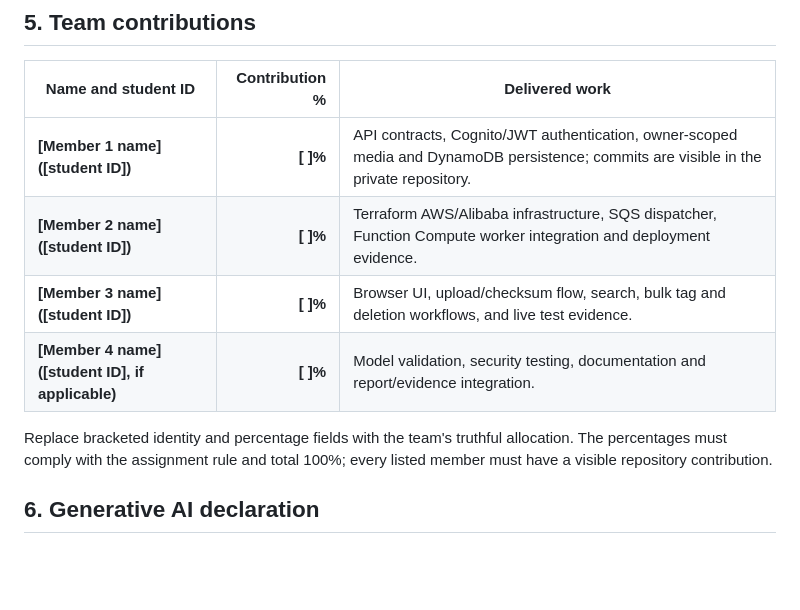
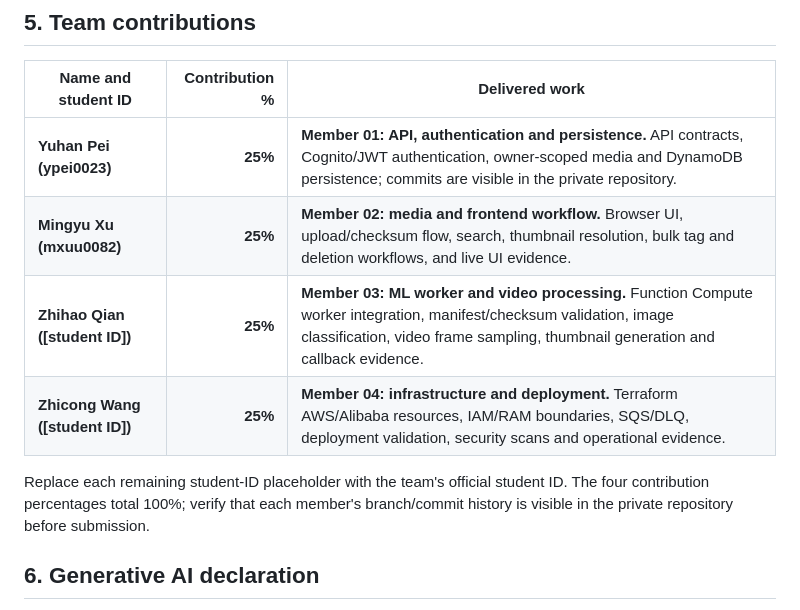
Before and after one commit to Friligun/fit5225-a2-pacificbioarchive, a Markdown page: docs/TEAM_REPORT.md, the part around the change. GitHub-like rendering; blank space fills up the shorter version.

Commit message:
Set team report contributions

```diff
--- a/docs/TEAM_REPORT.md
+++ b/docs/TEAM_REPORT.md
@@ -41,12 +41,12 @@ The deployed AWS region is `ap-southeast-2`; the Alibaba region is `cn-hangzhou`
 
 | Name and student ID | Contribution % | Delivered work |
 |---|---:|---|
-| **[Member 1 name] ([student ID])** | **[ ]%** | API contracts, Cognito/JWT authentication, owner-scoped media and DynamoDB persistence; commits are visible in the private repository. |
-| **[Member 2 name] ([student ID])** | **[ ]%** | Terraform AWS/Alibaba infrastructure, SQS dispatcher, Function Compute worker integration and deployment evidence. |
-| **[Member 3 name] ([student ID])** | **[ ]%** | Browser UI, upload/checksum flow, search, bulk tag and deletion workflows, and live test evidence. |
-| **[Member 4 name] ([student ID], if applicable)** | **[ ]%** | Model validation, security testing, documentation and report/evidence integration. |
+| **Yuhan Pei (ypei0023)** | **25%** | **Member 01: API, authentication and persistence.** API contracts, Cognito/JWT authentication, owner-scoped media and DynamoDB persistence; commits are visible in the private repository. |
+| **Mingyu Xu (mxuu0082)** | **25%** | **Member 02: media and frontend workflow.** Browser UI, upload/checksum flow, search, thumbnail resolution, bulk tag and deletion workflows, and live UI evidence. |
+| **Zhihao Qian ([student ID])** | **25%** | **Member 03: ML worker and video processing.** Function Compute worker integration, manifest/checksum validation, image classification, video frame sampling, thumbnail generation and callback evidence. |
+| **Zhicong Wang ([student ID])** | **25%** | **Member 04: infrastructure and deployment.** Terraform AWS/Alibaba resources, IAM/RAM boundaries, SQS/DLQ, deployment validation, security scans and operational evidence. |
 
-Replace bracketed identity and percentage fields with the team's truthful allocation. The percentages must comply with the assignment rule and total 100%; every listed member must have a visible repository contribution.
+Replace each remaining student-ID placeholder with the team's official student ID. The four contribution percentages total 100%; verify that each member's branch/commit history is visible in the private repository before submission.
 
 ## 6. Generative AI declaration
 
```
